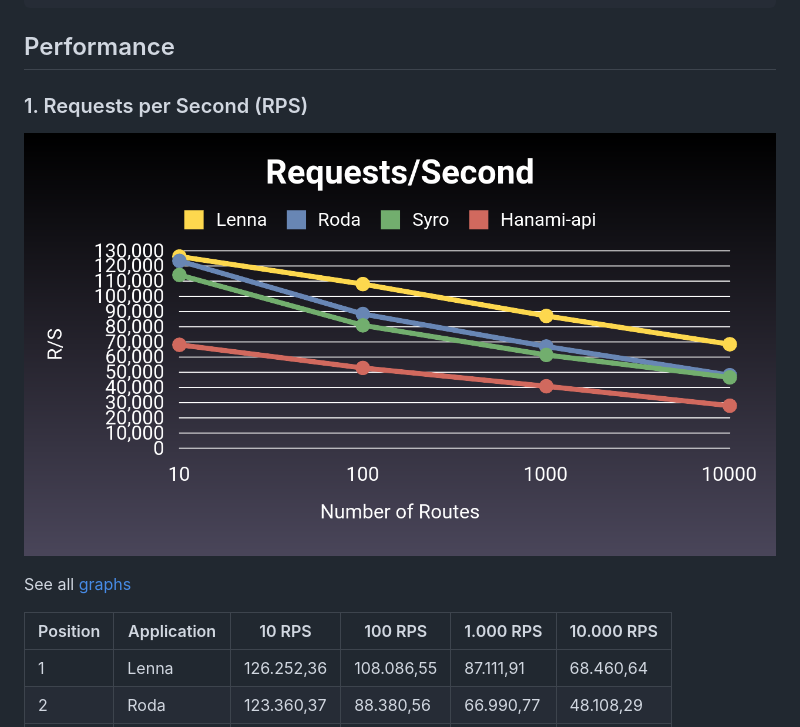
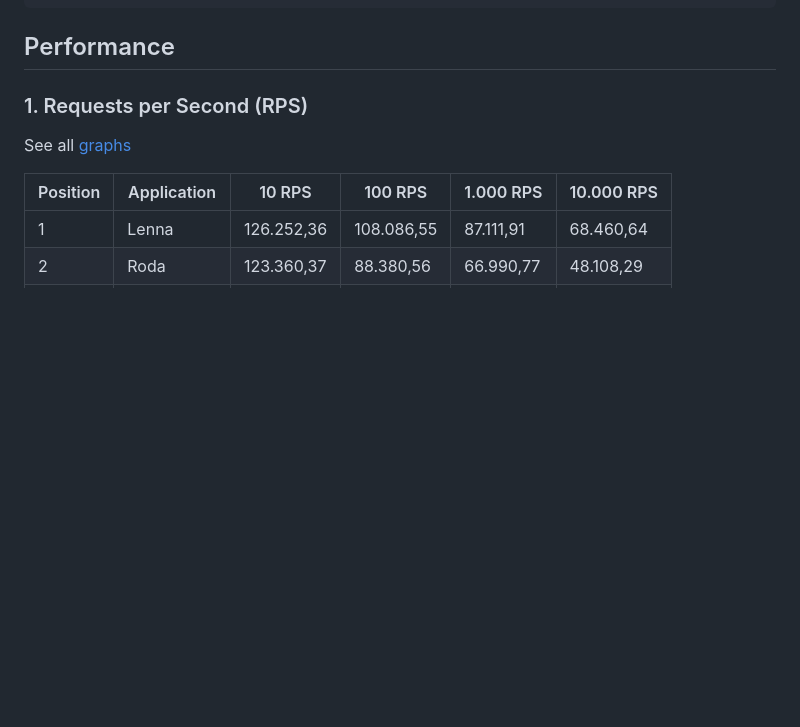
Before and after one commit to aristotelesbr/lennarb, a Markdown page: readme.md, the part around the change. GitHub-like rendering; blank space fills up the shorter version.

```diff
--- a/readme.md
+++ b/readme.md
@@ -38,8 +38,6 @@ end
 
 ### 1. Requests per Second (RPS)
 
-![RPS](https://raw.githubusercontent.com/aristotelesbr/lennarb/main/benchmark/rps.png)
-
 See all [graphs](https://github.com/aristotelesbr/lennarb/blob/main/benchmark)
 
 | Position | Application | 10 RPS     | 100 RPS    | 1.000 RPS | 10.000 RPS |
```
